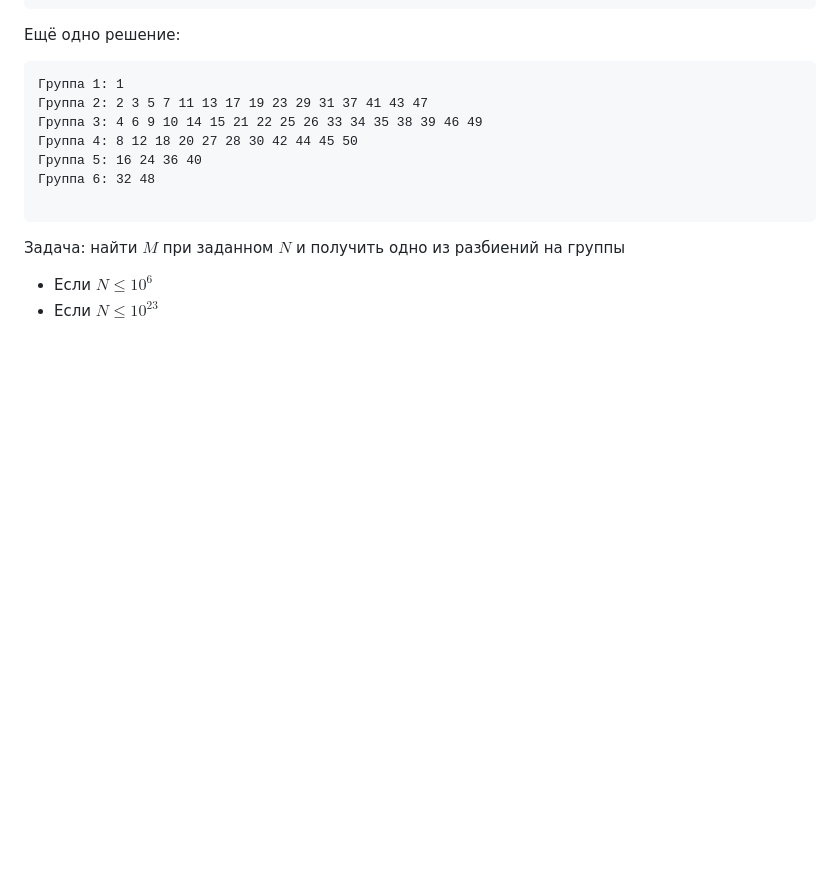
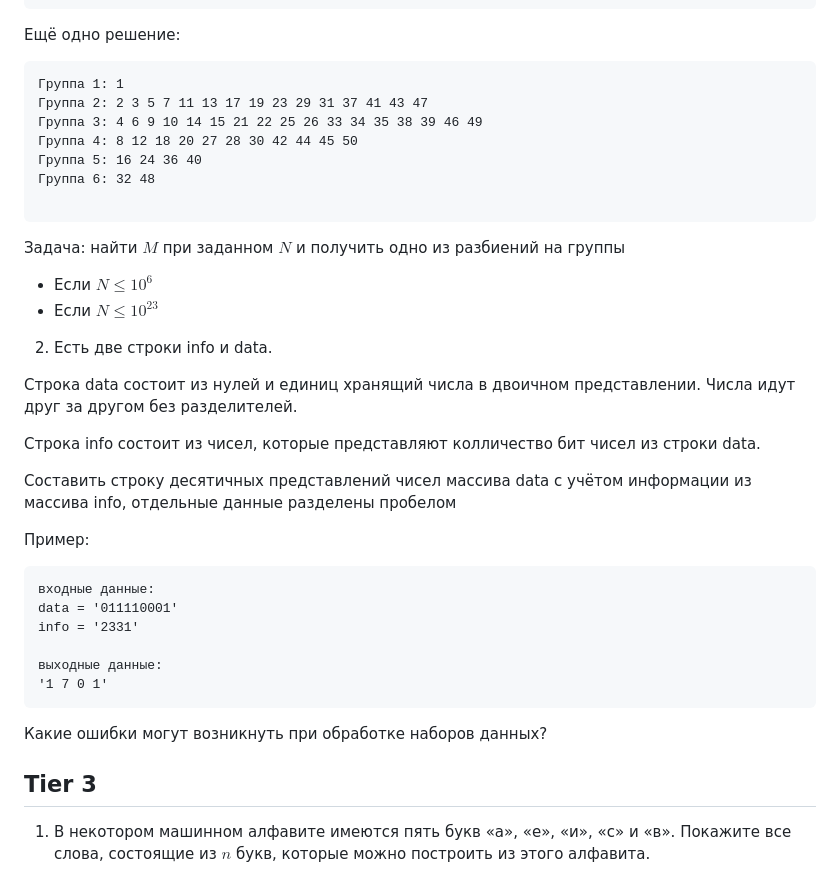
Before and after one commit to Totoshk0/frontend-start, a Markdown page: part.000/README.md, the part around the change. Rendered like a GitHub page; blank space fills up the shorter version.

Commit message:
Добавлено несколько задач

````diff
--- a/part.000/README.md
+++ b/part.000/README.md
@@ -169,3 +169,26 @@ getWordsCount('base,,, type can in turn derive, , from,,some..other,.type, in');
 Задача: найти $M$ при заданном $N$ и получить одно из разбиений на группы
 - Если $N ≤10^{6}$
 - Если $N ≤10^{23}$
+
+2. Есть две строки info и data.
+
+Строка data состоит из нулей и единиц хранящий числа в двоичном представлении. Числа идут друг за другом без разделителей.
+
+Строка info состоит из чисел, которые представляют колличество бит чисел из строки data.
+
+Составить строку десятичных представлений чисел массива data с учётом информации из массива info, отдельные данные разделены пробелом
+
+Пример:
+```
+входные данные:
+data = '011110001'
+info = '2331'
+
+выходные данные:
+'1 7 0 1'
+```
+
+Какие ошибки могут возникнуть при обработке наборов данных?
+
+## Tier 3
+1. В некотором машинном алфавите имеются пять букв «а», «е», «и», «с» и «в». Покажите все слова, состоящие из $n$ букв, которые можно построить из этого алфавита.
````
